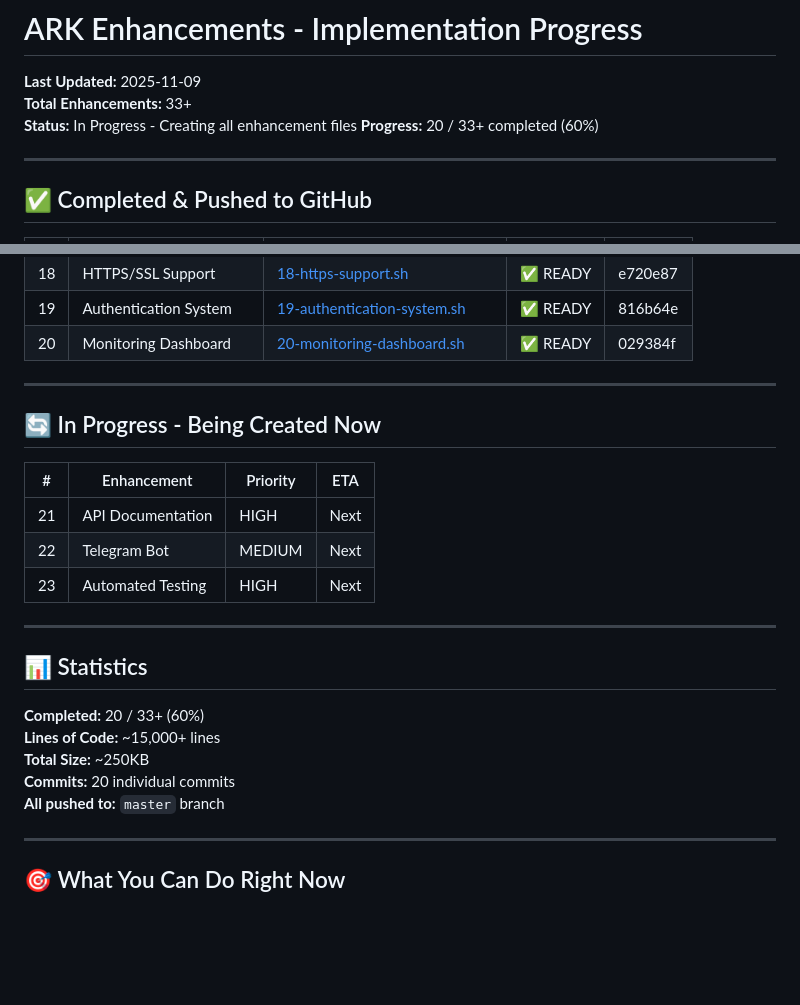
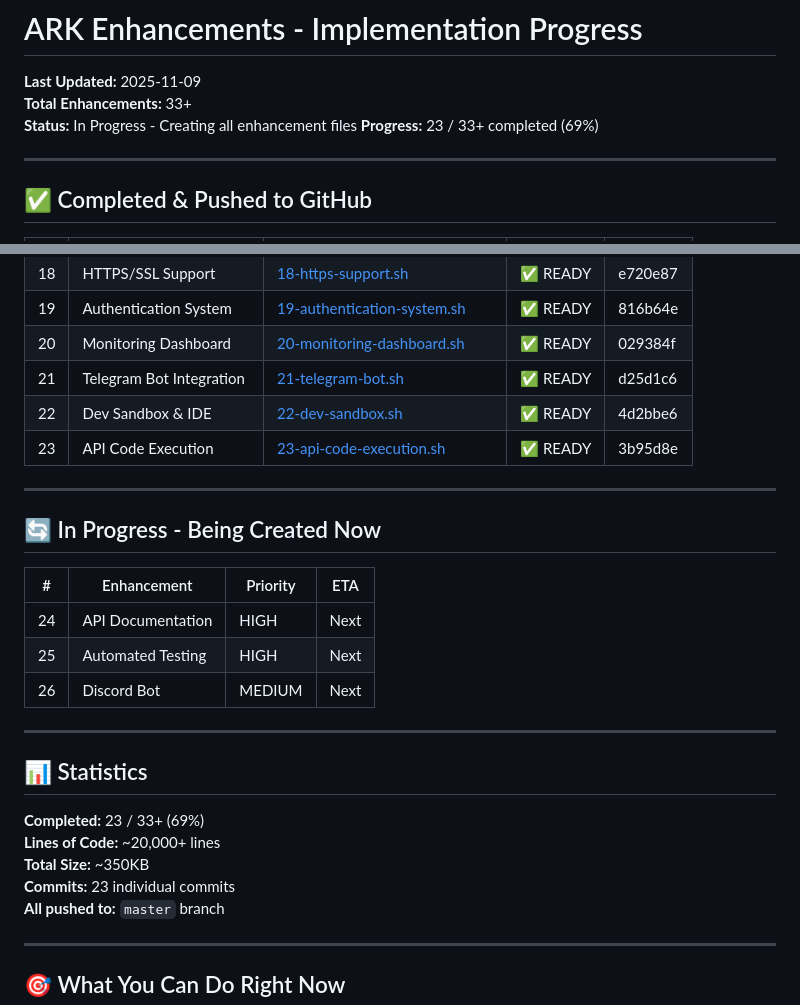
Before and after one commit to Superman08091992/ark, a Markdown page: ENHANCEMENTS_PROGRESS.md, 2 parts joined by grey strips. GitHub-like rendering; blank space fills up the shorter version.

Commit message:
docs: Update progress tracker - 23/33+ enhancements completed (69%)
- Added Enhancement #21: Telegram Bot Integration
- Added Enhancement #22: Dev Sandbox & IDE
- Added Enhancement #23: API Code Execution
- Updated statistics and completion percentage

```diff
--- a/ENHANCEMENTS_PROGRESS.md
+++ b/ENHANCEMENTS_PROGRESS.md
@@ -3,7 +3,7 @@
 **Last Updated:** 2025-11-09
 **Total Enhancements:** 33+
 **Status:** In Progress - Creating all enhancement files
-**Progress:** 20 / 33+ completed (60%)
+**Progress:** 23 / 33+ completed (69%)
 
 ---
 
@@ -31,6 +31,9 @@
 | 18 | HTTPS/SSL Support | [18-https-support.sh](enhancements/18-https-support.sh) | ✅ READY | e720e87 |
 | 19 | Authentication System | [19-authentication-system.sh](enhancements/19-authentication-system.sh) | ✅ READY | 816b64e |
 | 20 | Monitoring Dashboard | [20-monitoring-dashboard.sh](enhancements/20-monitoring-dashboard.sh) | ✅ READY | 029384f |
+| 21 | Telegram Bot Integration | [21-telegram-bot.sh](enhancements/21-telegram-bot.sh) | ✅ READY | d25d1c6 |
+| 22 | Dev Sandbox & IDE | [22-dev-sandbox.sh](enhancements/22-dev-sandbox.sh) | ✅ READY | 4d2bbe6 |
+| 23 | API Code Execution | [23-api-code-execution.sh](enhancements/23-api-code-execution.sh) | ✅ READY | 3b95d8e |
 
 ---
 
@@ -38,18 +41,18 @@
 
 | # | Enhancement | Priority | ETA |
 |---|-------------|----------|-----|
-| 21 | API Documentation | HIGH | Next |
-| 22 | Telegram Bot | MEDIUM | Next |
-| 23 | Automated Testing | HIGH | Next |
+| 24 | API Documentation | HIGH | Next |
+| 25 | Automated Testing | HIGH | Next |
+| 26 | Discord Bot | MEDIUM | Next |
 
 ---
 
 ## 📊 Statistics
 
-**Completed:** 20 / 33+ (60%)
-**Lines of Code:** ~15,000+ lines
-**Total Size:** ~250KB
-**Commits:** 20 individual commits
+**Completed:** 23 / 33+ (69%)
+**Lines of Code:** ~20,000+ lines
+**Total Size:** ~350KB
+**Commits:** 23 individual commits
 **All pushed to:** `master` branch
 
 ---
```
